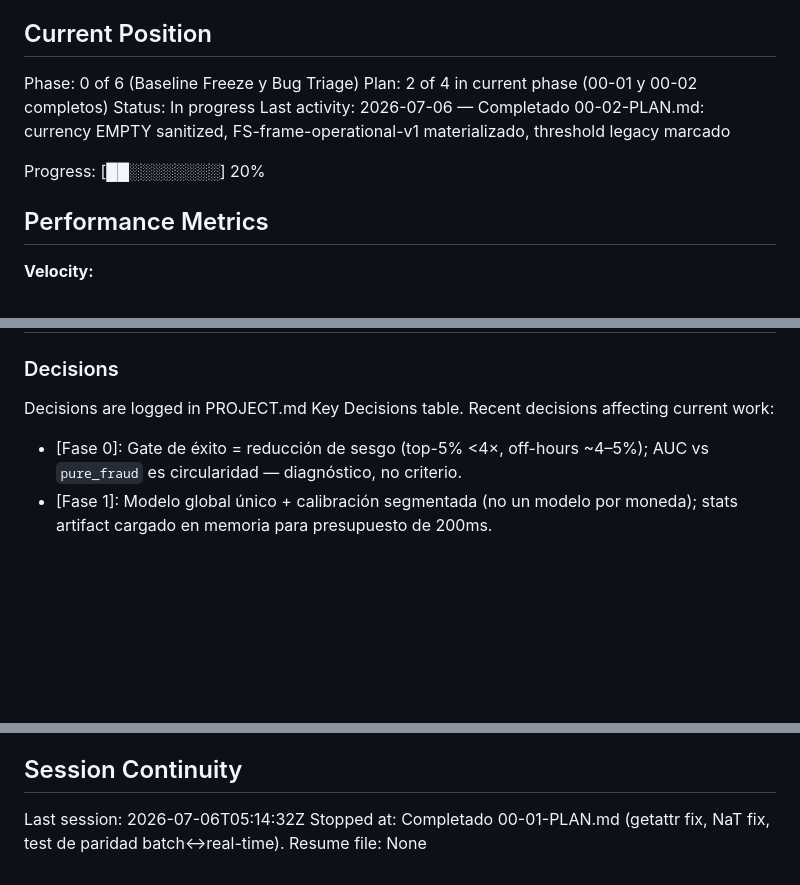
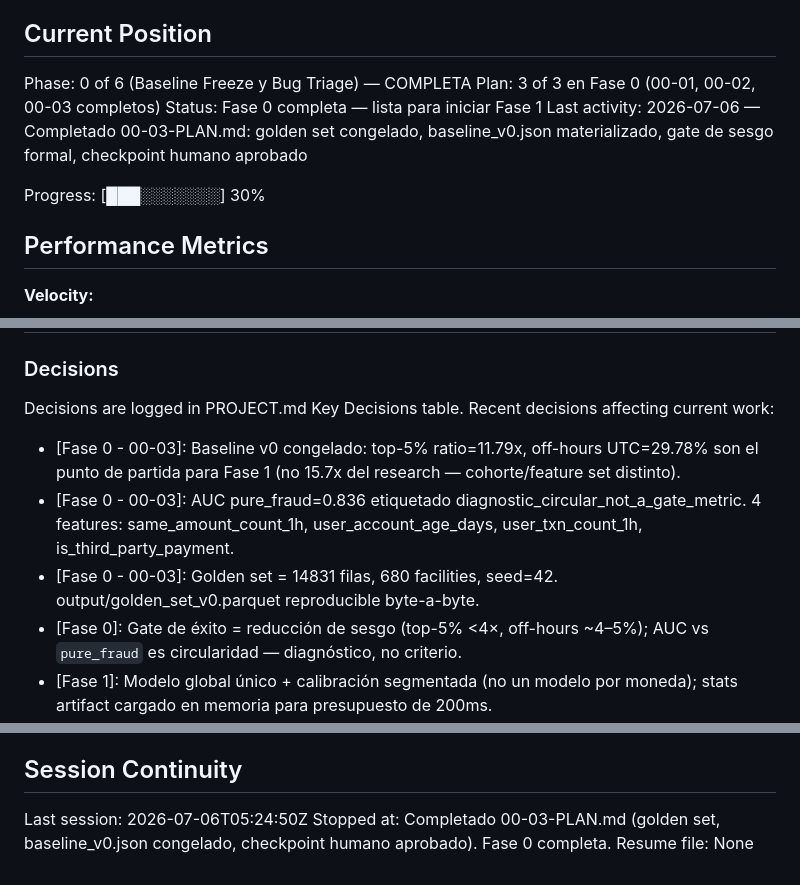
Before and after one commit to adancondori/ml-fraud-detector, a Markdown page: .planning/STATE.md, 3 parts joined by grey strips. Drawn GitHub-style; blank space fills up the shorter version.

Commit message:
docs(00-03): complete baseline-freeze plan
Tasks completed: 3/3
- Task 1: Construir set dorado reproducible >=500 pagos estratificados (4d1efc9)
- Task 2: Materializar baseline_v0.json con gate de sesgo formal (d670ecb, 42ac6df)
- Task 3: checkpoint:human-verify — aprobado, baseline v0 congelado

Fase 0 completa. Punto de partida: top-5% ratio=11.79x, off-hours UTC=29.78%.
SUMMARY: .planning/phases/00-baseline-freeze-y-bug-triage/00-03-SUMMARY.md

```diff
--- a/.planning/STATE.md
+++ b/.planning/STATE.md
@@ -9,12 +9,12 @@ See: .planning/PROJECT.md (updated 2026-07-06)
 
 ## Current Position
 
-Phase: 0 of 6 (Baseline Freeze y Bug Triage)
-Plan: 2 of 4 in current phase (00-01 y 00-02 completos)
-Status: In progress
-Last activity: 2026-07-06 — Completado 00-02-PLAN.md: currency EMPTY sanitized, FS-frame-operational-v1 materializado, threshold legacy marcado
+Phase: 0 of 6 (Baseline Freeze y Bug Triage) — COMPLETA
+Plan: 3 of 3 en Fase 0 (00-01, 00-02, 00-03 completos)
+Status: Fase 0 completa — lista para iniciar Fase 1
+Last activity: 2026-07-06 — Completado 00-03-PLAN.md: golden set congelado, baseline_v0.json materializado, gate de sesgo formal, checkpoint humano aprobado
 
-Progress: [██░░░░░░░░] 20%
+Progress: [███░░░░░░░] 30%
 
 ## Performance Metrics
 
@@ -42,6 +42,9 @@ Progress: [██░░░░░░░░] 20%
 Decisions are logged in PROJECT.md Key Decisions table.
 Recent decisions affecting current work:
 
+- [Fase 0 - 00-03]: Baseline v0 congelado: top-5% ratio=11.79x, off-hours UTC=29.78% son el punto de partida para Fase 1 (no 15.7x del research — cohorte/feature set distinto).
+- [Fase 0 - 00-03]: AUC pure_fraud=0.836 etiquetado diagnostic_circular_not_a_gate_metric. 4 features: same_amount_count_1h, user_account_age_days, user_txn_count_1h, is_third_party_payment.
+- [Fase 0 - 00-03]: Golden set = 14831 filas, 680 facilities, seed=42. output/golden_set_v0.parquet reproducible byte-a-byte.
 - [Fase 0]: Gate de éxito = reducción de sesgo (top-5% <4×, off-hours ~4–5%); AUC vs `pure_fraud` es circularidad — diagnóstico, no criterio.
 - [Fase 1]: Modelo global único + calibración segmentada (no un modelo por moneda); stats artifact cargado en memoria para presupuesto de 200ms.
 - [Proyecto]: `capture_delay_seconds` excluido de `FS-frame-operational-v1` (train/serve skew: ~0 en real-time vs valor real en batch; AUC flag 0,511).
@@ -63,6 +66,6 @@ None yet.
 
 ## Session Continuity
 
-Last session: 2026-07-06T05:14:32Z
-Stopped at: Completado 00-01-PLAN.md (getattr fix, NaT fix, test de paridad batch<->real-time).
+Last session: 2026-07-06T05:24:50Z
+Stopped at: Completado 00-03-PLAN.md (golden set, baseline_v0.json congelado, checkpoint humano aprobado). Fase 0 completa.
 Resume file: None
```
Also changed, not shown: 1 other file.
